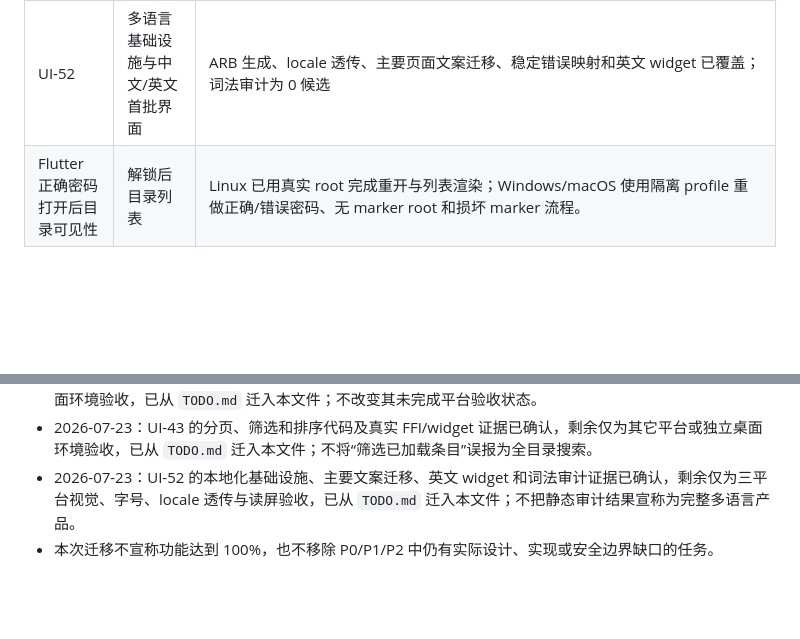
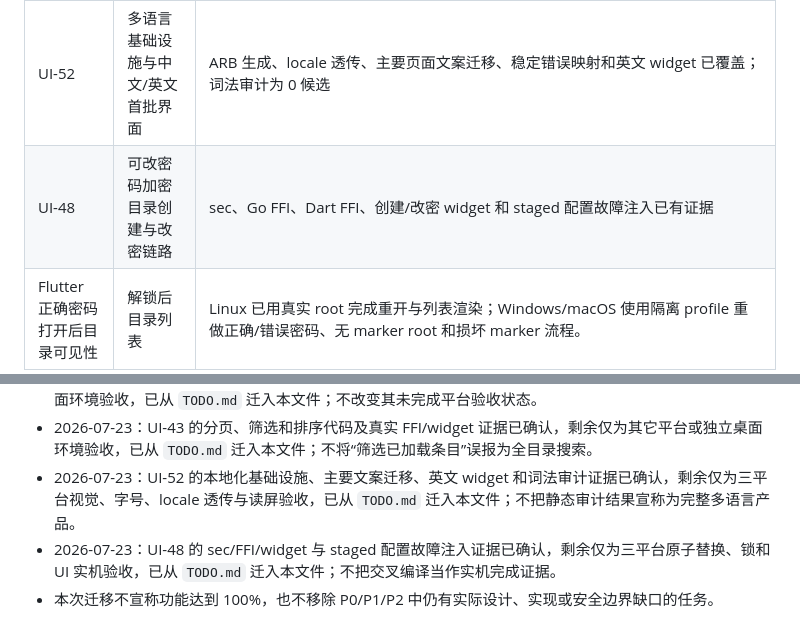
Before and after one commit to RelicOfTesla/safe_disk, a Markdown page: docs/PLATFORM_ACCEPTANCE.md, 2 parts joined by grey strips. GitHub-like rendering; blank space fills up the shorter version.

```diff
--- a/docs/PLATFORM_ACCEPTANCE.md
+++ b/docs/PLATFORM_ACCEPTANCE.md
@@ -60,6 +60,7 @@
 | UI-67 | 设置界面重新分类与响应式排版 | 设置保存、未保存离开、默认值和宽窄布局 widget 已覆盖 | Windows/macOS/Linux 大字号、缩放、主题切换和长文案截断验收。 |
 | UI-69 | 安全记事本剪贴板监视位置 | 监视条底部布局、短文本截断、刷新、清空和关闭 widget 已覆盖 | Windows/macOS/Linux 宽窄窗口、大字号、系统剪贴板和读屏验收。 |
 | UI-52 | 多语言基础设施与中文/英文首批界面 | ARB 生成、locale 透传、主要页面文案迁移、稳定错误映射和英文 widget 已覆盖；词法审计为 0 候选 | Windows/macOS/Linux 验证安全记事本、图片浏览器及其它低频页面的英文视觉、字号截断、窗口 locale 透传和读屏语义。 |
+| UI-48 | 可改密码加密目录创建与改密链路 | sec、Go FFI、Dart FFI、创建/改密 widget 和 staged 配置故障注入已有证据 | Linux/Windows/macOS 实机验证原子配置替换、跨进程锁、进程退出和创建/改密 UI。 |
 | Flutter 正确密码打开后目录可见性 | 解锁后目录列表 | Linux 已用真实 root 完成重开与列表渲染；Windows/macOS 使用隔离 profile 重做正确/错误密码、无 marker root 和损坏 marker 流程。 |
 
 ## 迁移记录
@@ -70,4 +71,5 @@
 - 2026-07-23：UI-60、UI-64、UI-66、UI-67、UI-69 的代码和自动化证据已确认，剩余仅为其它平台或独立桌面环境验收，已从 `TODO.md` 迁入本文件；不改变其未完成平台验收状态。
 - 2026-07-23：UI-43 的分页、筛选和排序代码及真实 FFI/widget 证据已确认，剩余仅为其它平台或独立桌面环境验收，已从 `TODO.md` 迁入本文件；不将“筛选已加载条目”误报为全目录搜索。
 - 2026-07-23：UI-52 的本地化基础设施、主要文案迁移、英文 widget 和词法审计证据已确认，剩余仅为三平台视觉、字号、locale 透传与读屏验收，已从 `TODO.md` 迁入本文件；不把静态审计结果宣称为完整多语言产品。
+- 2026-07-23：UI-48 的 sec/FFI/widget 与 staged 配置故障注入证据已确认，剩余仅为三平台原子替换、锁和 UI 实机验收，已从 `TODO.md` 迁入本文件；不把交叉编译当作实机完成证据。
 - 本次迁移不宣称功能达到 100%，也不移除 P0/P1/P2 中仍有实际设计、实现或安全边界缺口的任务。
```
Also changed, not shown: docs/TODO.md (+0 -1 lines).
